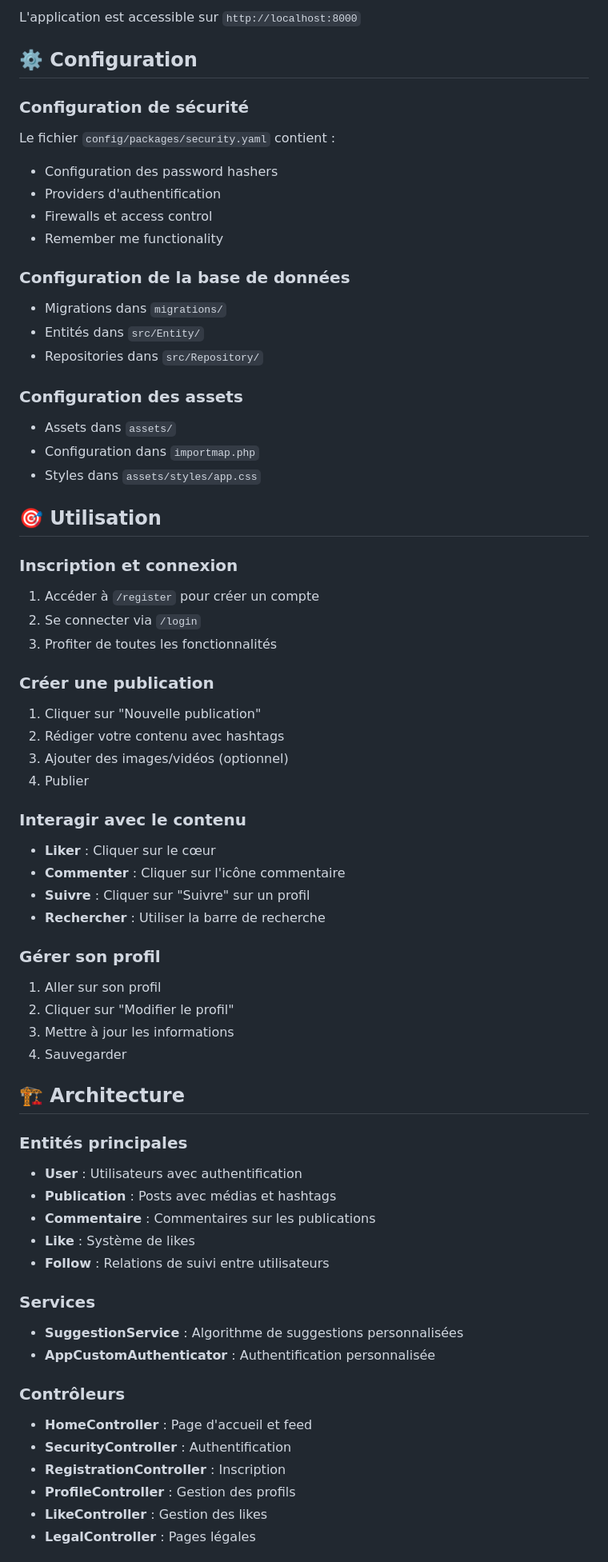
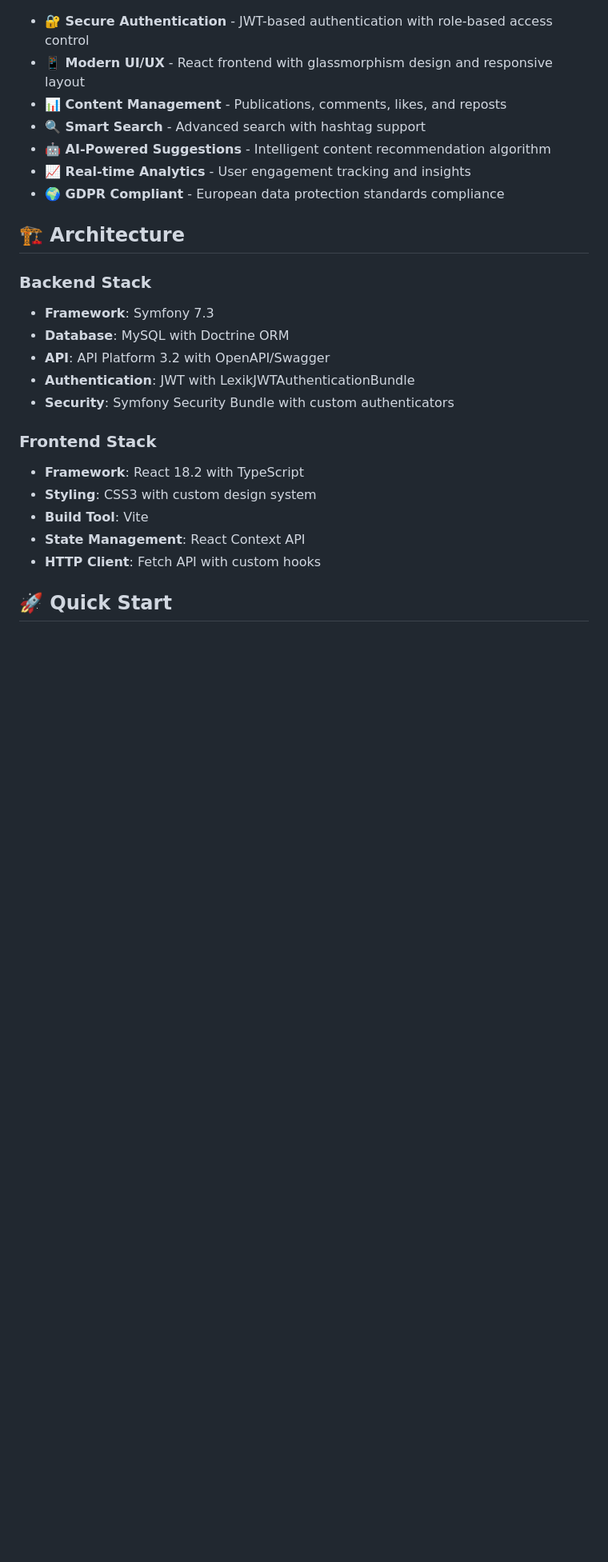
Before and after one commit to william-rauwens-oliver/symfony-e, a Markdown page: README.md, the part around the change printed below. Shown: that part at 80% size. GitHub-like rendering; blank space fills up the shorter version.

```diff
--- a/README.md
+++ b/README.md
@@ -143,67 +16,26 @@ symfony server:start
-L'application est accessible sur `http://localhost:8000`
-
-## ⚙️ Configuration
-
-### Configuration de sécurité
-Le fichier `config/packages/security.yaml` contient :
-- Configuration des password hashers
-- Providers d'authentification
-- Firewalls et access control
-- Remember me functionality
-
-### Configuration de la base de données
-- Migrations dans `migrations/`
-- Entités dans `src/Entity/`
-- Repositories dans `src/Repository/`
-
-### Configuration des assets
-- Assets dans `assets/`
-- Configuration dans `importmap.php`
-- Styles dans `assets/styles/app.css`
-
-## 🎯 Utilisation
-
-### Inscription et connexion
-1. Accéder à `/register` pour créer un compte
-2. Se connecter via `/login`
-3. Profiter de toutes les fonctionnalités
-
-### Créer une publication
-1. Cliquer sur "Nouvelle publication"
-2. Rédiger votre contenu avec hashtags
-3. Ajouter des images/vidéos (optionnel)
-4. Publier
-
-### Interagir avec le contenu
-- **Liker** : Cliquer sur le cœur
-- **Commenter** : Cliquer sur l'icône commentaire
-- **Suivre** : Cliquer sur "Suivre" sur un profil
-- **Rechercher** : Utiliser la barre de recherche
-
-### Gérer son profil
-1. Aller sur son profil
-2. Cliquer sur "Modifier le profil"
-3. Mettre à jour les informations
-4. Sauvegarder
+- **🔐 Secure Authentication** - JWT-based authentication with role-based access control
+- **📱 Modern UI/UX** - React frontend with glassmorphism design and responsive layout
+- **📊 Content Management** - Publications, comments, likes, and reposts
+- **🔍 Smart Search** - Advanced search with hashtag support
+- **🤖 AI-Powered Suggestions** - Intelligent content recommendation algorithm
+- **📈 Real-time Analytics** - User engagement tracking and insights
+- **🌍 GDPR Compliant** - European data protection standards compliance
 
 ## 🏗️ Architecture
 
-### Entités principales
-- **User** : Utilisateurs avec authentification
-- **Publication** : Posts avec médias et hashtags
-- **Commentaire** : Commentaires sur les publications
-- **Like** : Système de likes
-- **Follow** : Relations de suivi entre utilisateurs
+### Backend Stack
+- **Framework**: Symfony 7.3
+- **Database**: MySQL with Doctrine ORM
+- **API**: API Platform 3.2 with OpenAPI/Swagger
+- **Authentication**: JWT with LexikJWTAuthenticationBundle
+- **Security**: Symfony Security Bundle with custom authenticators
 
-### Services
-- **SuggestionService** : Algorithme de suggestions personnalisées
-- **AppCustomAuthenticator** : Authentification personnalisée
+### Frontend Stack
+- **Framework**: React 18.2 with TypeScript
+- **Styling**: CSS3 with custom design system
+- **Build Tool**: Vite
+- **State Management**: React Context API
+- **HTTP Client**: Fetch API with custom hooks
 
-### Contrôleurs
-- **HomeController** : Page d'accueil et feed
-- **SecurityController** : Authentification
-- **RegistrationController** : Inscription
-- **ProfileController** : Gestion des profils
-- **LikeController** : Gestion des likes
-- **LegalController** : Pages légales
+## 🚀 Quick Start
 
```
Also changed, not shown: other parts of README.md (+244 -233 lines).
